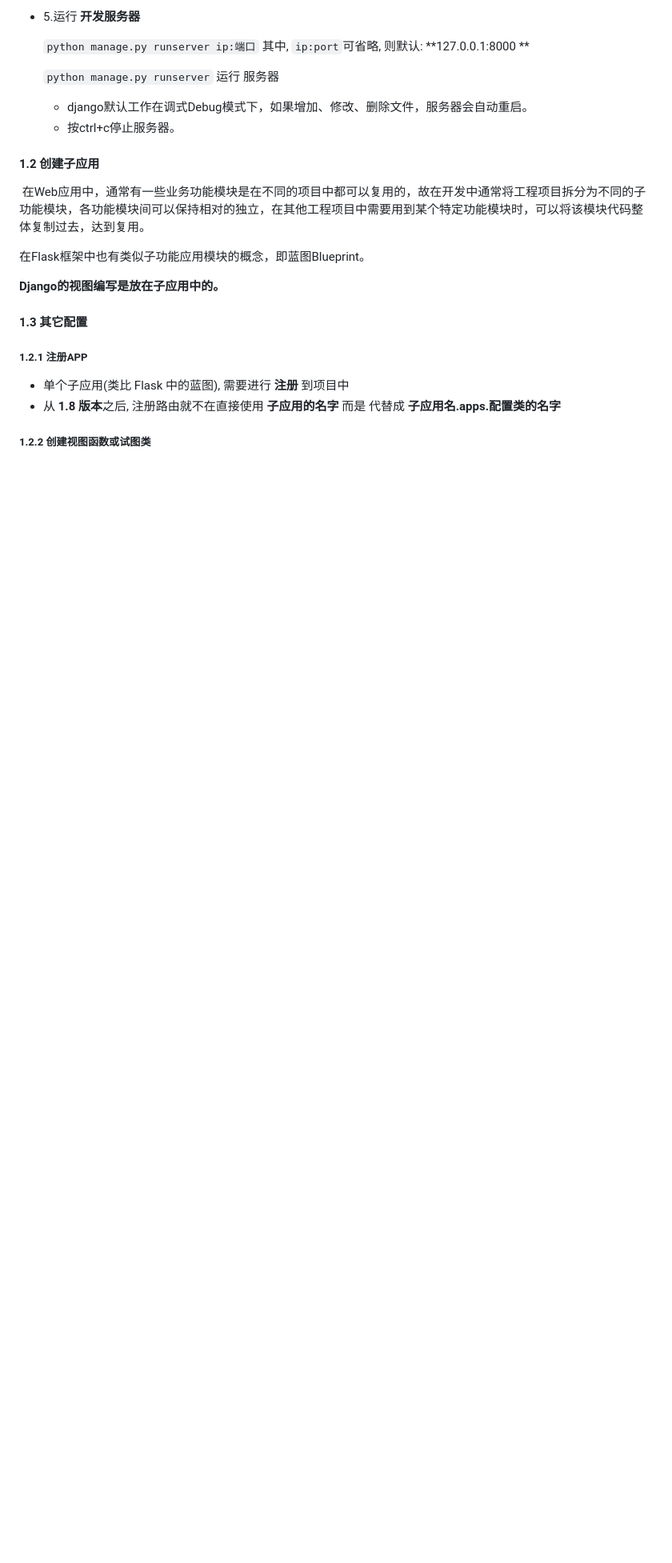
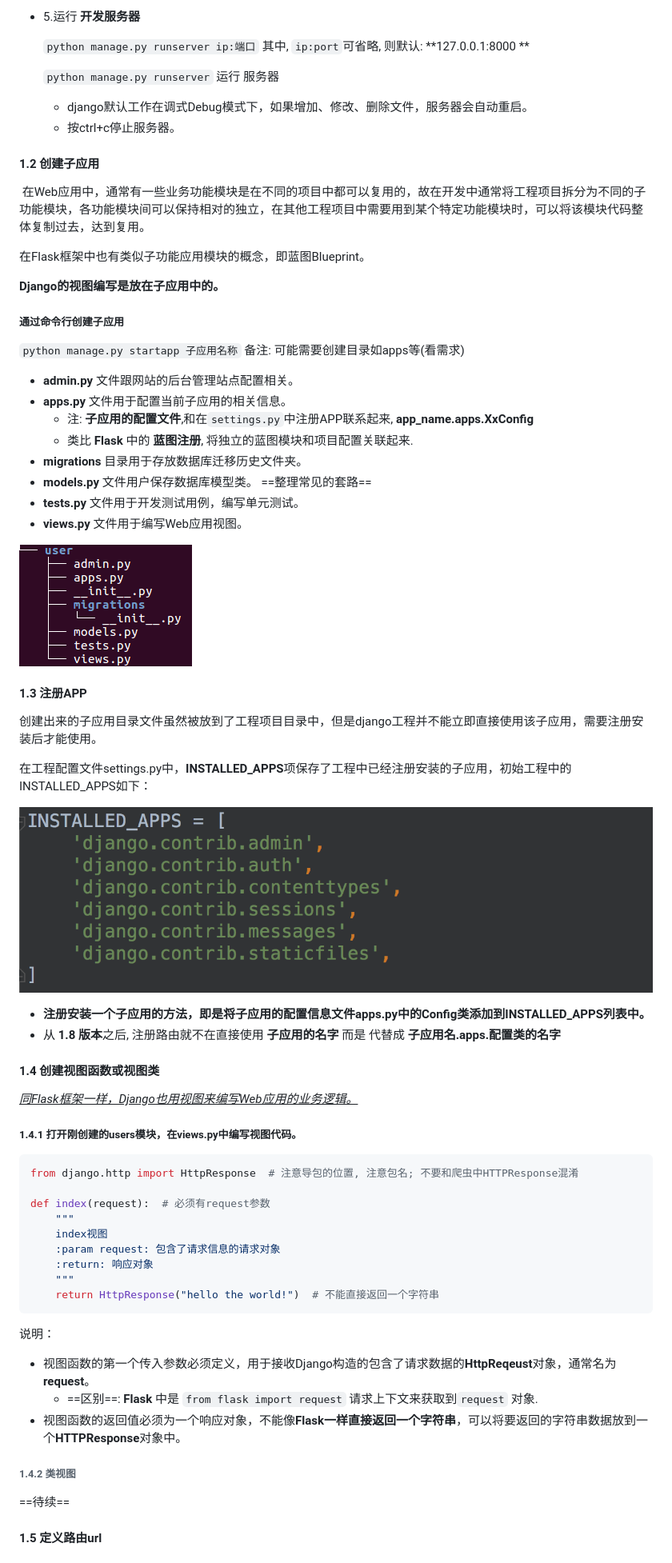
Before and after one commit to GalphaXie/Knowledge_of_Python, a Markdown page: 知识点复习.md, the part around the change printed below. Shown: that part at 80% size. Drawn GitHub-style; pictures changed too: img_django/app_dir.png (added), img_django/initial_installed_apps.png (added); blank space fills up the shorter version.

````diff
--- a/知识点复习.md
+++ b/知识点复习.md
@@ -1255,17 +1255,65 @@ Django的**主要目的是简便、快速的开发数据库驱动的网站。**
 
 **Django的视图编写是放在子应用中的。**
 
-
-
-
-
-#### 1.3 其它配置
-
-##### 1.2.1 注册APP
-
-- 单个子应用(类比 Flask 中的蓝图),  需要进行 **注册** 到项目中
+##### 通过命令行创建子应用
+
+ `python manage.py startapp 子应用名称`   备注: 可能需要创建目录如apps等(看需求)
+
+- **admin.py** 文件跟网站的后台管理站点配置相关。
+- **apps.py** 文件用于配置当前子应用的相关信息。
+  - 注: **子应用的配置文件**,和在`settings.py`中注册APP联系起来, **app_name.apps.XxConfig**
+  - 类比 **Flask** 中的 **蓝图注册**, 将独立的蓝图模块和项目配置关联起来.
+- **migrations** 目录用于存放数据库迁移历史文件夹。
+- **models.py** 文件用户保存数据库模型类。  ==整理常见的套路==
+- **tests.py** 文件用于开发测试用例，编写单元测试。
+- **views.py** 文件用于编写Web应用视图。
+
+![app子应用的目录结构](./img_django/app_dir.png)
+
+#### 1.3 注册APP
+
+创建出来的子应用目录文件虽然被放到了工程项目目录中，但是django工程并不能立即直接使用该子应用，需要注册安装后才能使用。
+
+在工程配置文件settings.py中，**INSTALLED_APPS**项保存了工程中已经注册安装的子应用，初始工程中的INSTALLED_APPS如下：
+
+![初始INSTALLED_APPS](./img_django/initial_installed_apps.png)
+
+- **注册安装一个子应用的方法，即是将子应用的配置信息文件apps.py中的Config类添加到INSTALLED_APPS列表中。**
 - 从 **1.8 版本**之后, 注册路由就不在直接使用 **子应用的名字** 而是 代替成 **子应用名.apps.配置类的名字**
 
-##### 1.2.2 创建视图函数或试图类
-
-
+
+
+
+
+#### 1.4 创建视图函数或视图类
+
+*<u>同Flask框架一样，Django也用视图来编写Web应用的业务逻辑。</u>*
+
+##### 1.4.1 打开刚创建的users模块，在views.py中编写视图代码。
+
+```python
+from django.http import HttpResponse  # 注意导包的位置, 注意包名; 不要和爬虫中HTTPResponse混淆
+
+def index(request):  # 必须有request参数
+    """
+    index视图
+    :param request: 包含了请求信息的请求对象
+    :return: 响应对象
+    """
+    return HttpResponse("hello the world!")  # 不能直接返回一个字符串
+```
+
+说明：
+
+- 视图函数的第一个传入参数必须定义，用于接收Django构造的包含了请求数据的**HttpReqeust**对象，通常名为**request**。
+  - ==区别==: **Flask** 中是 `from flask import request` 请求上下文来获取到`request` 对象.
+- 视图函数的返回值必须为一个响应对象，不能像**Flask一样直接返回一个字符串**，可以将要返回的字符串数据放到一个**HTTPResponse**对象中。
+
+###### 1.4.2 类视图
+
+==待续==
+
+
+
+#### 1.5 定义路由url
+
````
Also changed, not shown: other parts of 知识点复习.md (+56 -0 lines).
